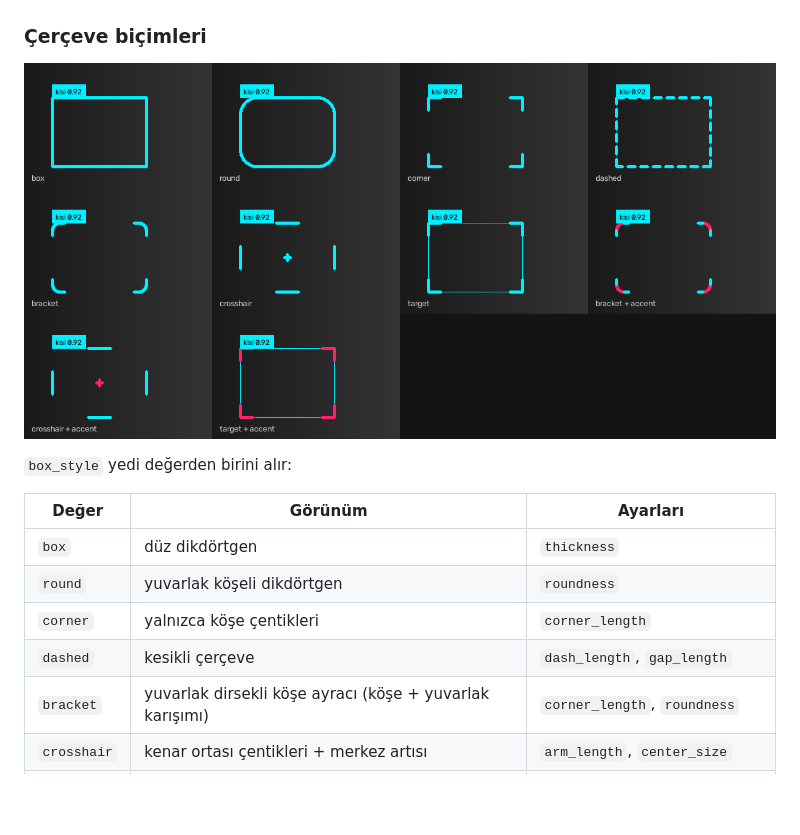
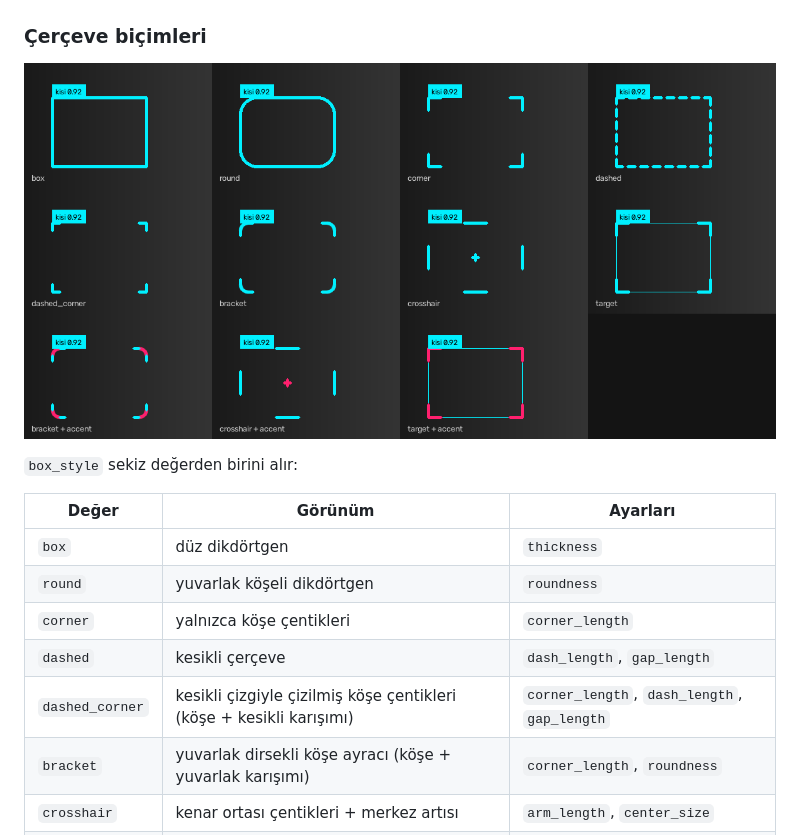
Before and after one commit to kbycode/cvflair, a Markdown page: README.md, the part around the change. GitHub-like rendering; pictures changed too: docs/box-styles.png; blank space fills up the shorter version.

Commit message:
themes: add the dashed corner style

```diff
--- a/README.md
+++ b/README.md
@@ -130,7 +130,7 @@ Pencere yönetimi uygulamaya aitse `cam.annotate(frame, detections)` yalnızca
 
 ![çerçeve biçimleri](https://raw.githubusercontent.com/kbycode/cvflair/main/docs/box-styles.png)
 
-`box_style` yedi değerden birini alır:
+`box_style` sekiz değerden birini alır:
 
 | Değer | Görünüm | Ayarları |
 |---|---|---|
@@ -138,6 +138,7 @@ Pencere yönetimi uygulamaya aitse `cam.annotate(frame, detections)` yalnızca
 | `round` | yuvarlak köşeli dikdörtgen | `roundness` |
 | `corner` | yalnızca köşe çentikleri | `corner_length` |
 | `dashed` | kesikli çerçeve | `dash_length`, `gap_length` |
+| `dashed_corner` | kesikli çizgiyle çizilmiş köşe çentikleri (köşe + kesikli karışımı) | `corner_length`, `dash_length`, `gap_length` |
 | `bracket` | yuvarlak dirsekli köşe ayracı (köşe + yuvarlak karışımı) | `corner_length`, `roundness` |
 | `crosshair` | kenar ortası çentikleri + merkez artısı | `arm_length`, `center_size` |
 | `target` | ince çerçeve + kalın köşeler | `corner_length`, `edge_thickness` |
```
Also changed, not shown: CHANGELOG.md (+8 -7 lines), 6 other files.
